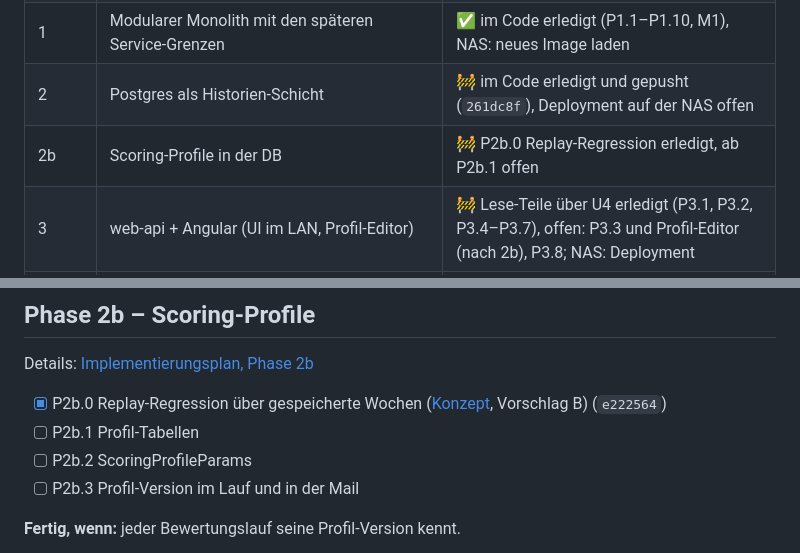
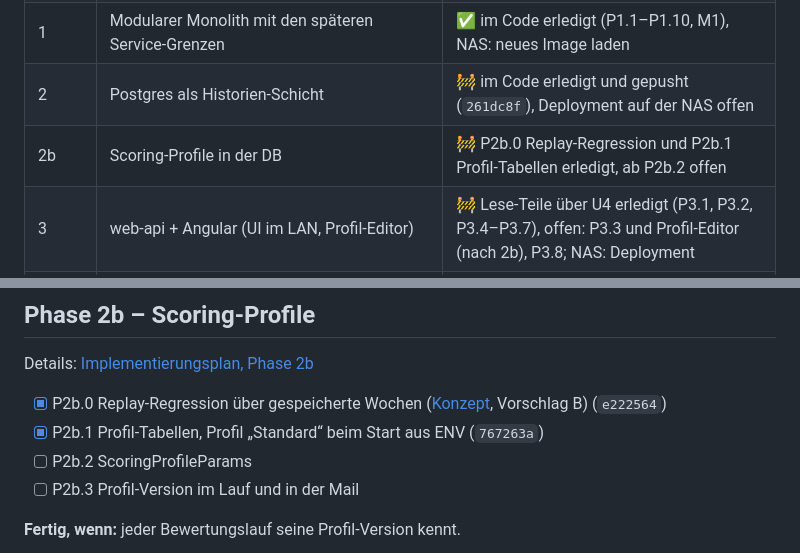
Before and after one commit to KaczmarekD/AktienAnalyse, a Markdown page: docs/architecture/roadmap.md, 2 parts joined by grey strips. Drawn GitHub-style.

Commit message:
docs: Roadmap - P2b.1 abgehakt
Co-Authored-By: Claude Opus 5.5 <noreply@anthropic.com>

```diff
--- a/docs/architecture/roadmap.md
+++ b/docs/architecture/roadmap.md
@@ -13,7 +13,7 @@
 | 0 | Fundament: Golden-Master, CI, uv, Python 3.14, aktuelle Dependencies, Images aus CI | ✅ im Code erledigt (P0.1–P0.8), NAS: Images aus GHCR laden |
 | 1 | Modularer Monolith mit den späteren Service-Grenzen | ✅ im Code erledigt (P1.1–P1.10, M1), NAS: neues Image laden |
 | 2 | Postgres als Historien-Schicht | 🚧 im Code erledigt und gepusht (`261dc8f`), Deployment auf der NAS offen |
-| 2b | Scoring-Profile in der DB | 🚧 P2b.0 Replay-Regression erledigt, ab P2b.1 offen |
+| 2b | Scoring-Profile in der DB | 🚧 P2b.0 Replay-Regression und P2b.1 Profil-Tabellen erledigt, ab P2b.2 offen |
 | 3 | web-api + Angular (UI im LAN, Profil-Editor) | 🚧 Lese-Teile über U4 erledigt (P3.1, P3.2, P3.4–P3.7), offen: P3.3 und Profil-Editor (nach 2b), P3.8; NAS: Deployment |
 | 4 | Events und Echtzeit (NATS, Eventmanager, WebSocket) | offen |
 | 5 | Aufteilen in Services (Zielarchitektur) | offen |
@@ -131,7 +131,7 @@ Details: [Implementierungsplan, Phase 2b](implementierungsplan.md#phase-2b--scor
 
 - [x] P2b.0 Replay-Regression über gespeicherte Wochen ([Konzept](regressionstest.md),
       Vorschlag B) (`e222564`)
-- [ ] P2b.1 Profil-Tabellen
+- [x] P2b.1 Profil-Tabellen, Profil „Standard“ beim Start aus ENV (`767263a`)
 - [ ] P2b.2 ScoringProfileParams
 - [ ] P2b.3 Profil-Version im Lauf und in der Mail
 
```
